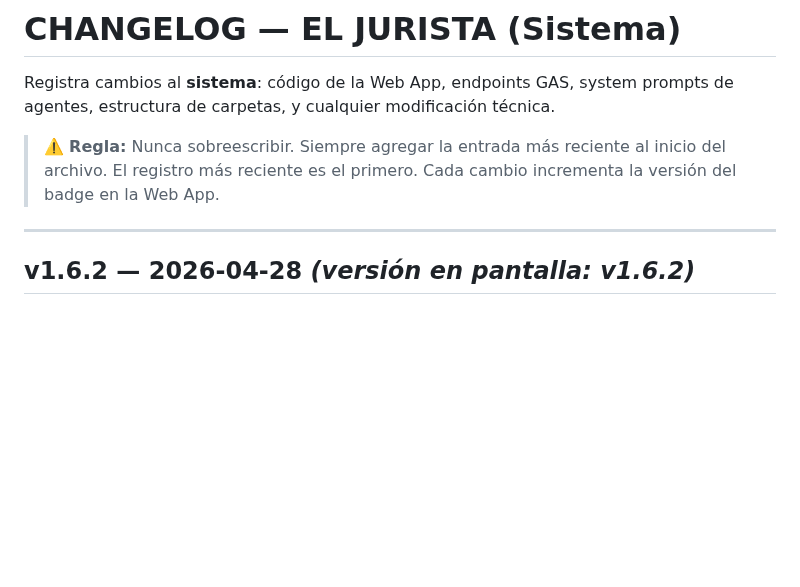
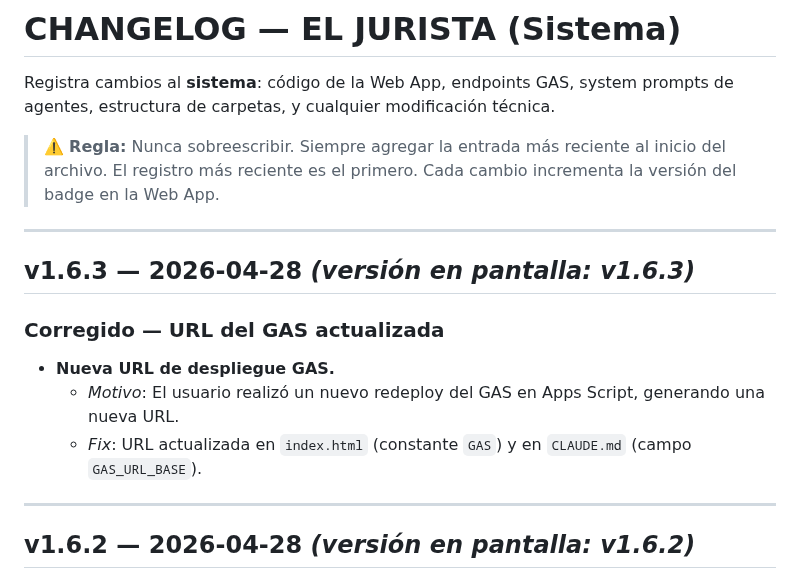
Before and after one commit to ItoVzla/EL-JURISTA, a Markdown page: CHANGELOG.md, the part around the change. GitHub-like rendering; blank space fills up the shorter version.

Commit message:
v1.6.3: changelog

```diff
--- a/CHANGELOG.md
+++ b/CHANGELOG.md
@@ -3,6 +3,16 @@
 Registra cambios al **sistema**: código de la Web App, endpoints GAS, system prompts de agentes, estructura de carpetas, y cualquier modificación técnica.
 
 > ⚠️ **Regla:** Nunca sobreescribir. Siempre agregar la entrada más reciente al inicio del archivo. El registro más reciente es el primero. Cada cambio incrementa la versión del badge en la Web App.
+
+---
+
+## v1.6.3 — 2026-04-28 *(versión en pantalla: v1.6.3)*
+
+### Corregido — URL del GAS actualizada
+
+- **Nueva URL de despliegue GAS.**
+  - *Motivo*: El usuario realizó un nuevo redeploy del GAS en Apps Script, generando una nueva URL.
+  - *Fix*: URL actualizada en `index.html` (constante `GAS`) y en `CLAUDE.md` (campo `GAS_URL_BASE`).
 
 ---
 
```
